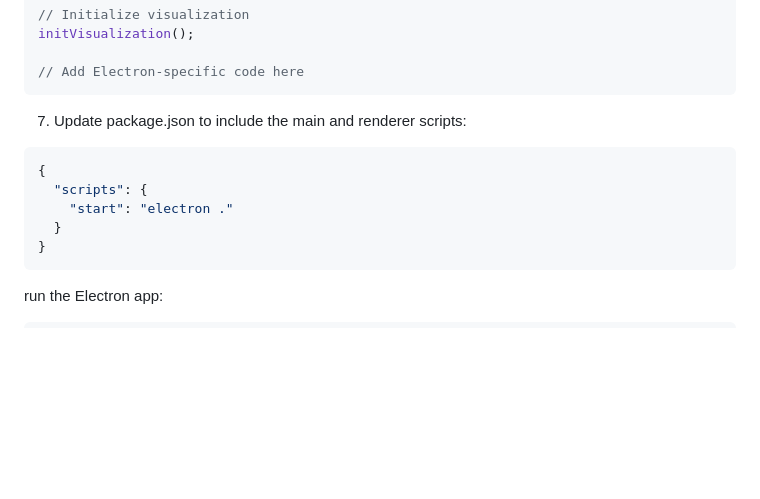
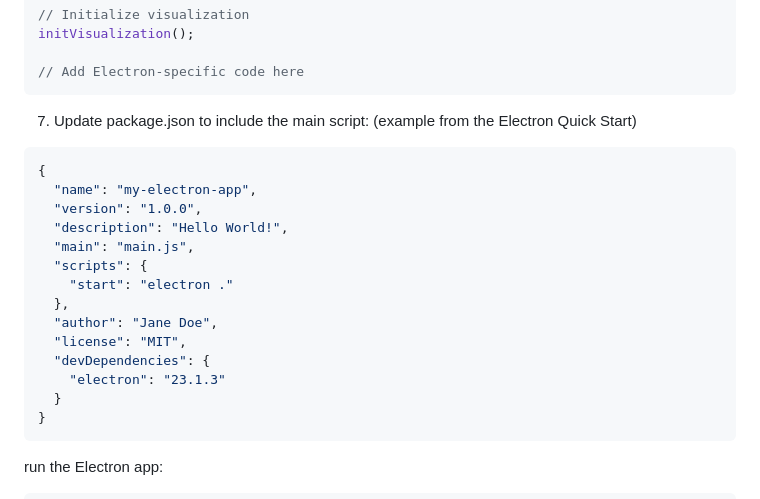
Before and after one commit to dgretton/nestbox, a Markdown page: desktop/README.md, the part around the change. Rendered like a GitHub page; blank space fills up the shorter version.

````diff
--- a/desktop/README.md
+++ b/desktop/README.md
@@ -88,11 +88,20 @@ initVisualization();
 
 // Add Electron-specific code here
 ```
-7. Update package.json to include the main and renderer scripts:
+7. Update package.json to include the main script: (example from the Electron Quick Start)
 ```json
 {
+  "name": "my-electron-app",
+  "version": "1.0.0",
+  "description": "Hello World!",
+  "main": "main.js",
   "scripts": {
     "start": "electron ."
+  },
+  "author": "Jane Doe",
+  "license": "MIT",
+  "devDependencies": {
+    "electron": "23.1.3"
   }
 }
 ```
````
